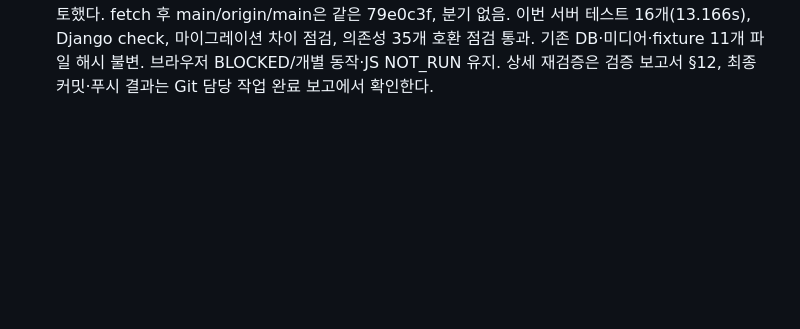
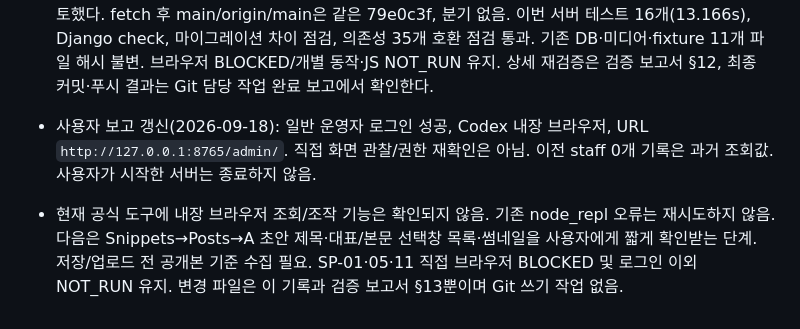
Before and after one commit to sang4196/y3gym, a Markdown page: tasks/current.md, the part around the change. Rendered like a GitHub page; blank space fills up the shorter version.

```diff
--- a/tasks/current.md
+++ b/tasks/current.md
@@ -15,3 +15,6 @@
 - 수동 재개 준비 완료: 실험 README에 WSL 명령·Windows URL·fixture 경로·기대값·증거·종료 절차, `computer-use-support-draft.md`에 미전송 문의 초안, `manual-browser-results-template.md`에 M01~15 기록표 추가. 수동 결과는 아직 없으며 모두 NOT_RUN. 서버·계정 생성 및 데이터 변경 없음.
 - Git 인계: 이 작업은 staging/commit/push 미수행. 후속 Git 담당자는 기존 변경까지 비교하며 `.runtime/`, `.venv/`, `.cache/`, `.env*`, DB/저널·미디어·비밀값·로그·Python 캐시를 제외한다. SP-01·05·11 브라우저 BLOCKED는 해소되지 않았다.
 - 후속 Git 검토(2026-09-18): 사용자의 별도 커밋·푸시 승인에 따라 기존 설계·SPIKE-01 산출물 전체를 검토했다. fetch 후 main/origin/main은 같은 79e0c3f, 분기 없음. 이번 서버 테스트 16개(13.166s), Django check, 마이그레이션 차이 점검, 의존성 35개 호환 점검 통과. 기존 DB·미디어·fixture 11개 파일 해시 불변. 브라우저 BLOCKED/개별 동작·JS NOT_RUN 유지. 상세 재검증은 검증 보고서 §12, 최종 커밋·푸시 결과는 Git 담당 작업 완료 보고에서 확인한다.
+
+- 사용자 보고 갱신(2026-09-18): 일반 운영자 로그인 성공, Codex 내장 브라우저, URL `http://127.0.0.1:8765/admin/`. 직접 화면 관찰/권한 재확인은 아님. 이전 staff 0개 기록은 과거 조회값. 사용자가 시작한 서버는 종료하지 않음.
+- 현재 공식 도구에 내장 브라우저 조회/조작 기능은 확인되지 않음. 기존 node_repl 오류는 재시도하지 않음. 다음은 Snippets→Posts→A 초안 제목·대표/본문 선택창 목록·썸네일을 사용자에게 짧게 확인받는 단계. 저장/업로드 전 공개본 기준 수집 필요. SP-01·05·11 직접 브라우저 BLOCKED 및 로그인 이외 NOT_RUN 유지. 변경 파일은 이 기록과 검증 보고서 §13뿐이며 Git 쓰기 작업 없음.
```
Also changed, not shown: docs/verification/cms-spike.md (+11 -0 lines).
